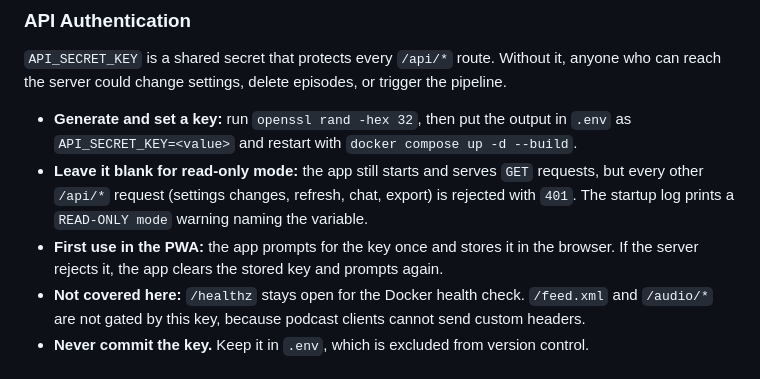
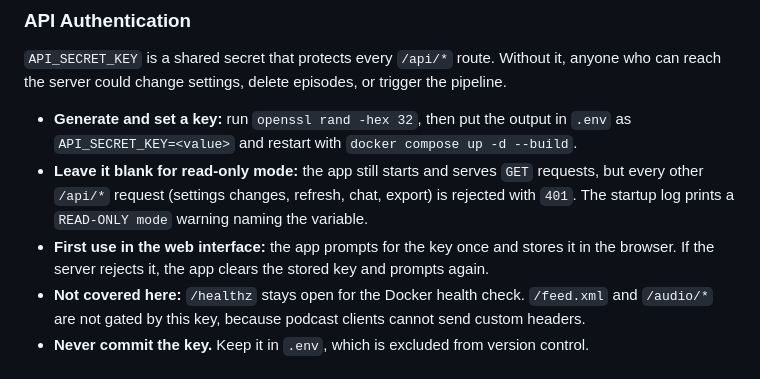
Before and after one commit to devttyac/techpulse-os, a Markdown page: DEPLOYMENT.md, the part around the change. Rendered like a GitHub page.

```diff
--- a/DEPLOYMENT.md
+++ b/DEPLOYMENT.md
@@ -52,7 +52,7 @@ PORT=8000
 
 - **Generate and set a key:** run `openssl rand -hex 32`, then put the output in `.env` as `API_SECRET_KEY=<value>` and restart with `docker compose up -d --build`.
 - **Leave it blank for read-only mode:** the app still starts and serves `GET` requests, but every other `/api/*` request (settings changes, refresh, chat, export) is rejected with `401`. The startup log prints a `READ-ONLY mode` warning naming the variable.
-- **First use in the PWA:** the app prompts for the key once and stores it in the browser. If the server rejects it, the app clears the stored key and prompts again.
+- **First use in the web interface:** the app prompts for the key once and stores it in the browser. If the server rejects it, the app clears the stored key and prompts again.
 - **Not covered here:** `/healthz` stays open for the Docker health check. `/feed.xml` and `/audio/*` are not gated by this key, because podcast clients cannot send custom headers.
 - **Never commit the key.** Keep it in `.env`, which is excluded from version control.
 
```
Also changed, not shown: README.md (+2 -2 lines).
